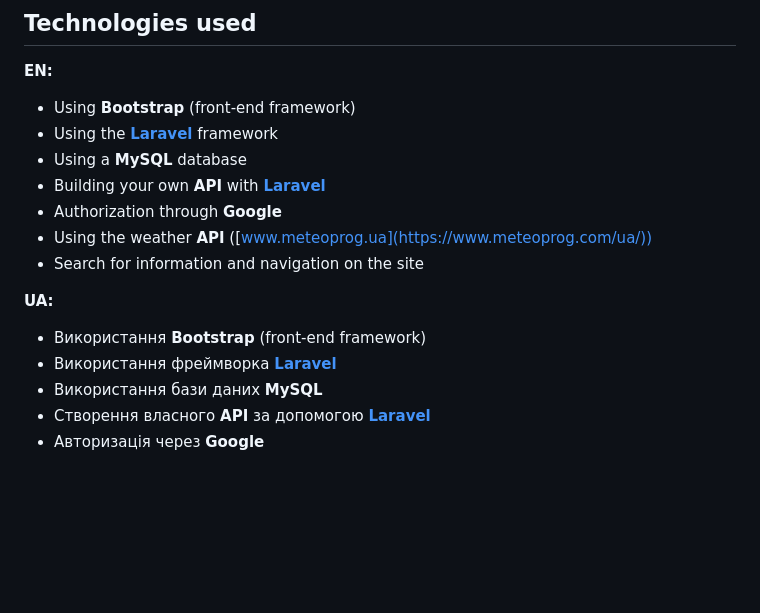
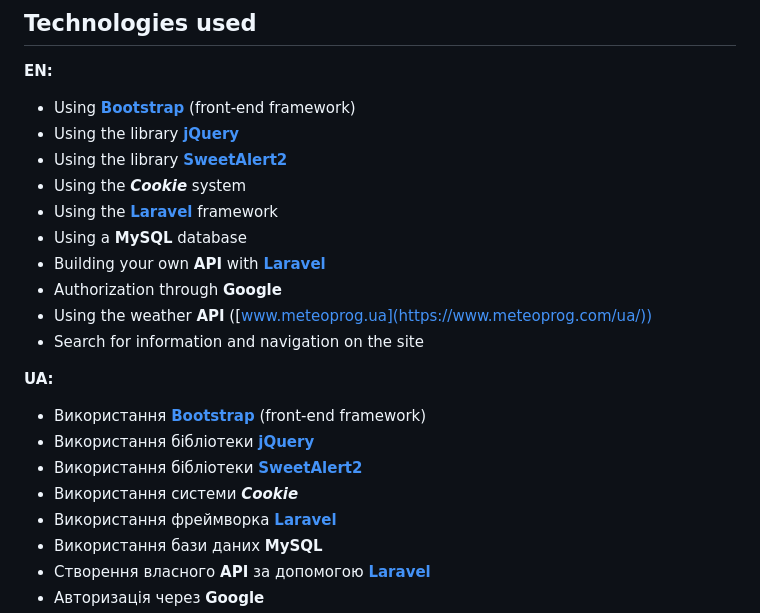
Before and after one commit to CoolOtaku/city-news-if.com, a Markdown page: readme.md, the part around the change. Rendered like a GitHub page; blank space fills up the shorter version.

```diff
--- a/readme.md
+++ b/readme.md
@@ -30,7 +30,10 @@ The topic of the site "News site of the city of **Ivano-Frankivsk**" is also the
 #
 ## Technologies used
 <b>EN:</b>
-- Using **Bootstrap** (front-end framework)
+- Using [**Bootstrap**](https://getbootstrap.com) (front-end framework)
+- Using the library [**jQuery**](https://jquery.com)
+- Using the library [**SweetAlert2**](https://sweetalert2.github.io)
+- Using the ***Cookie*** system
 - Using the **[Laravel](https://laravel.com)** framework
 - Using a **MySQL** database
 - Building your own **API** with **[Laravel](https://laravel.com)**
@@ -39,7 +42,10 @@ The topic of the site "News site of the city of **Ivano-Frankivsk**" is also the
 - Search for information and navigation on the site
 
 <b>UA:</b>
-- Використання **Bootstrap** (front-end framework)
+- Використання [**Bootstrap**](https://getbootstrap.com) (front-end framework)
+- Використання бібліотеки [**jQuery**](https://jquery.com)
+- Використання бібліотеки [**SweetAlert2**](https://sweetalert2.github.io)
+- Використання системи ***Cookie***
 - Використання фреймворка **[Laravel](https://laravel.com)**
 - Використання бази даних **MySQL**
 - Створення власного **API** за допомогою **[Laravel](https://laravel.com)**
```
